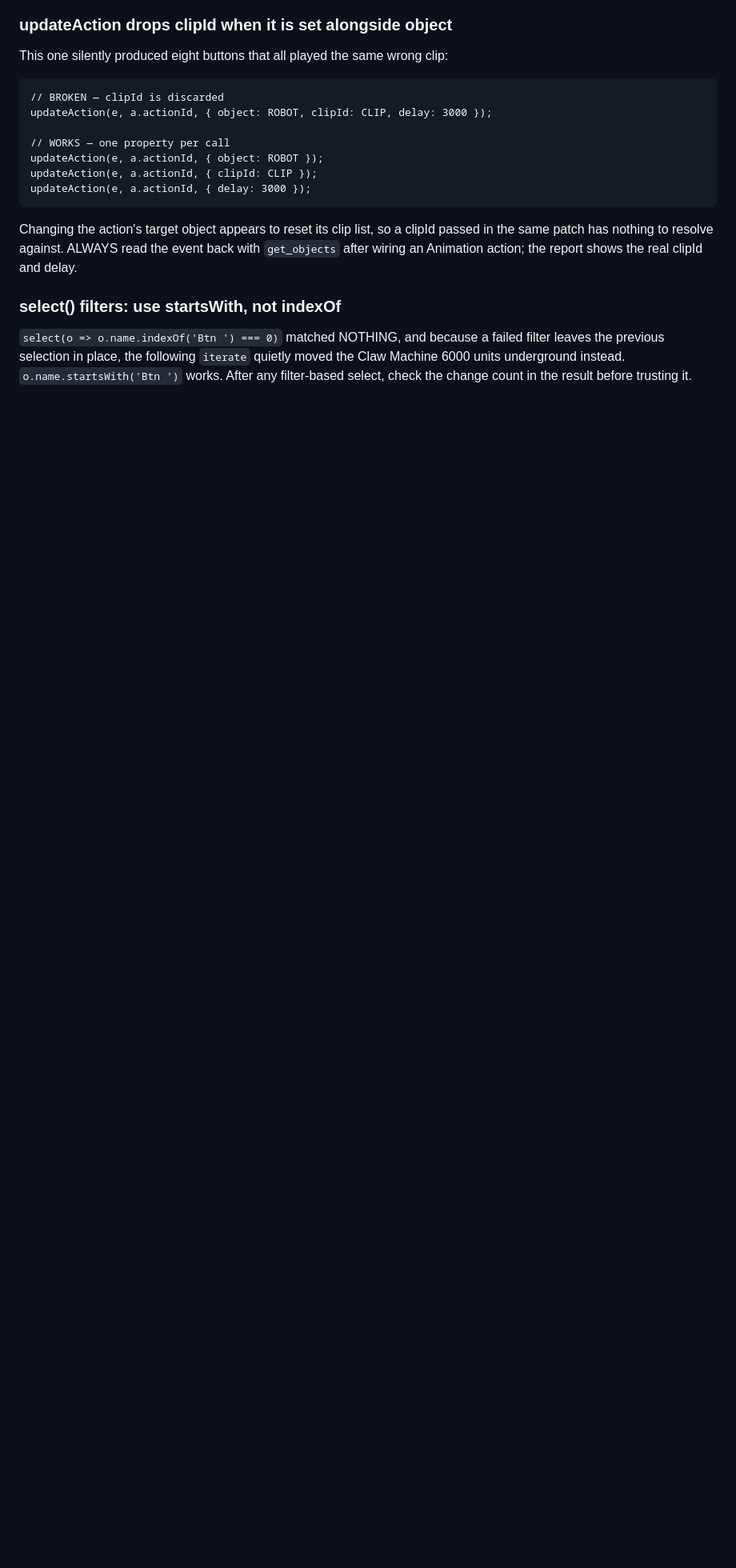
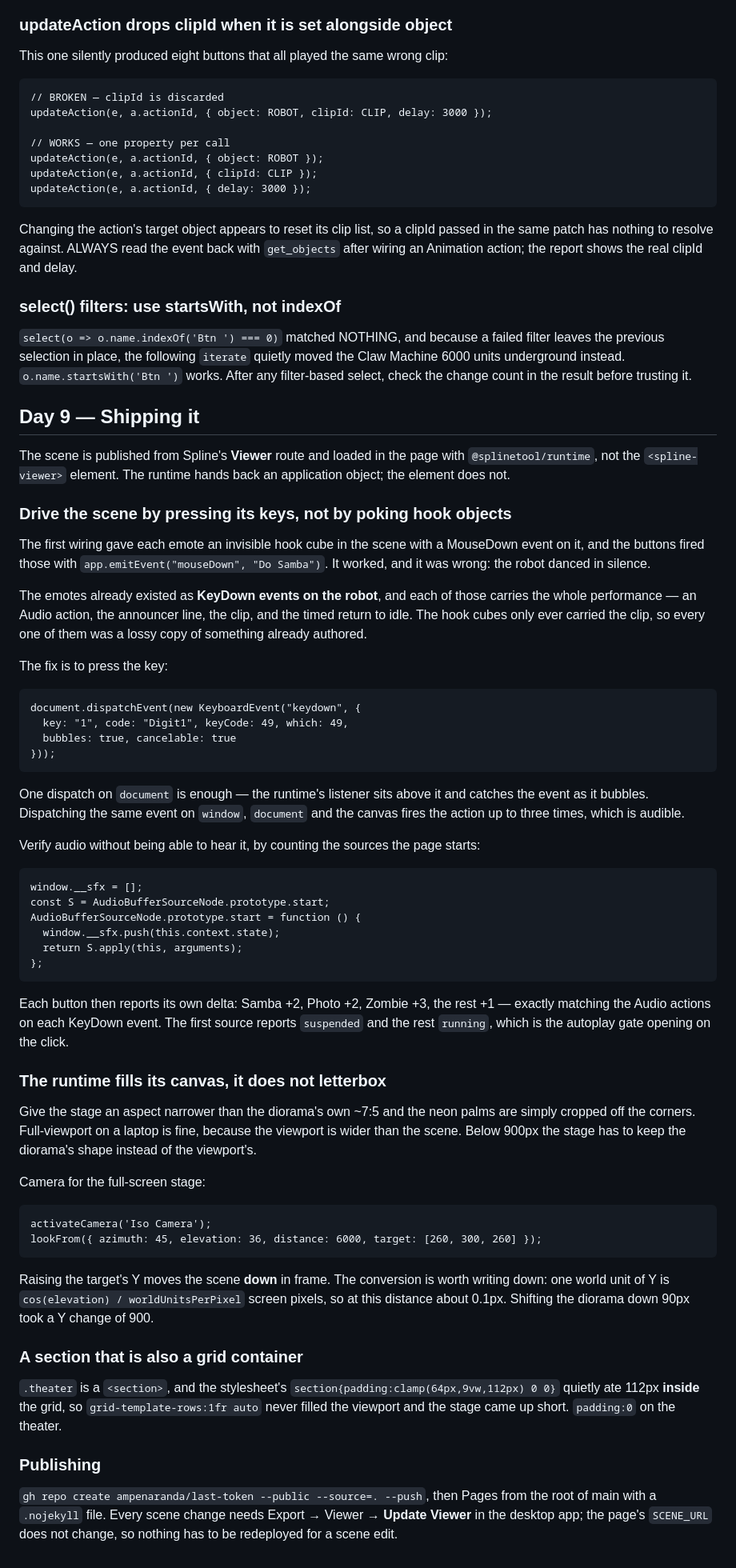
Before and after one commit to ampenaranda/last-token, a Markdown page: docs/build-notes.md, the part around the change. Shown at 80% size. GitHub-like rendering; blank space fills up the shorter version.

Commit message:
Day 9 build notes: publishing, key dispatch, canvas fit
Co-Authored-By: Claude Opus 5 <noreply@anthropic.com>

```diff
--- a/docs/build-notes.md
+++ b/docs/build-notes.md
@@ -676,3 +676,77 @@ filter leaves the previous selection in place, the following `iterate` quietly
 moved the Claw Machine 6000 units underground instead. `o.name.startsWith('Btn ')`
 works. After any filter-based select, check the change count in the result before
 trusting it.
+
+## Day 9 — Shipping it
+
+The scene is published from Spline's **Viewer** route and loaded in the page with
+`@splinetool/runtime`, not the `<spline-viewer>` element. The runtime hands back
+an application object; the element does not.
+
+### Drive the scene by pressing its keys, not by poking hook objects
+
+The first wiring gave each emote an invisible hook cube in the scene with a
+MouseDown event on it, and the buttons fired those with
+`app.emitEvent("mouseDown", "Do Samba")`. It worked, and it was wrong: the robot
+danced in silence.
+
+The emotes already existed as **KeyDown events on the robot**, and each of those
+carries the whole performance — an Audio action, the announcer line, the clip,
+and the timed return to idle. The hook cubes only ever carried the clip, so
+every one of them was a lossy copy of something already authored.
+
+The fix is to press the key:
+
+    document.dispatchEvent(new KeyboardEvent("keydown", {
+      key: "1", code: "Digit1", keyCode: 49, which: 49,
+      bubbles: true, cancelable: true
+    }));
+
+One dispatch on `document` is enough — the runtime's listener sits above it and
+catches the event as it bubbles. Dispatching the same event on `window`,
+`document` and the canvas fires the action up to three times, which is audible.
+
+Verify audio without being able to hear it, by counting the sources the page
+starts:
+
+    window.__sfx = [];
+    const S = AudioBufferSourceNode.prototype.start;
+    AudioBufferSourceNode.prototype.start = function () {
+      window.__sfx.push(this.context.state);
+      return S.apply(this, arguments);
+    };
+
+Each button then reports its own delta: Samba +2, Photo +2, Zombie +3, the rest
++1 — exactly matching the Audio actions on each KeyDown event. The first source
+reports `suspended` and the rest `running`, which is the autoplay gate opening on
+the click.
+
+### The runtime fills its canvas, it does not letterbox
+
+Give the stage an aspect narrower than the diorama's own ~7:5 and the neon palms
+are simply cropped off the corners. Full-viewport on a laptop is fine, because
+the viewport is wider than the scene. Below 900px the stage has to keep the
+diorama's shape instead of the viewport's.
+
+Camera for the full-screen stage:
+
+    activateCamera('Iso Camera');
+    lookFrom({ azimuth: 45, elevation: 36, distance: 6000, target: [260, 300, 260] });
+
+Raising the target's Y moves the scene **down** in frame. The conversion is
+worth writing down: one world unit of Y is `cos(elevation) / worldUnitsPerPixel`
+screen pixels, so at this distance about 0.1px. Shifting the diorama down 90px
+took a Y change of 900.
+
+### A section that is also a grid container
+
+`.theater` is a `<section>`, and the stylesheet's `section{padding:clamp(64px,9vw,112px) 0 0}`
+quietly ate 112px **inside** the grid, so `grid-template-rows:1fr auto` never
+filled the viewport and the stage came up short. `padding:0` on the theater.
+
+### Publishing
+
+`gh repo create ampenaranda/last-token --public --source=. --push`, then Pages
+from the root of main with a `.nojekyll` file. Every scene change needs Export →
+Viewer → **Update Viewer** in the desktop app; the page's `SCENE_URL` does not
+change, so nothing has to be redeployed for a scene edit.
```
